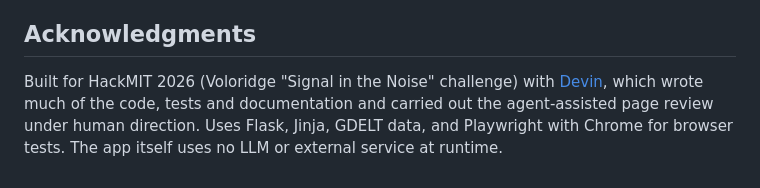
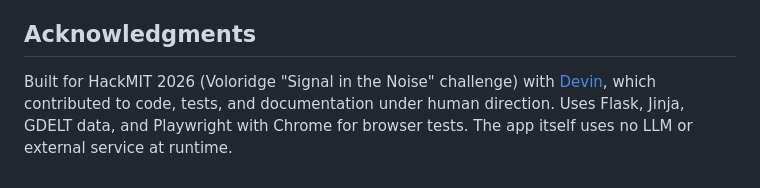
Before and after one commit to maxspiv/before-the-headline, a Markdown page: README.md, the part around the change. Rendered like a GitHub page.

```diff
--- a/README.md
+++ b/README.md
@@ -99,4 +99,4 @@ SIGNAL_BROWSER_CHANNEL=chrome .venv/bin/python -m unittest -v test_judging.py
 
 ## Acknowledgments
 
-Built for HackMIT 2026 (Voloridge "Signal in the Noise" challenge) with [Devin](https://devin.ai), which wrote much of the code, tests and documentation and carried out the agent-assisted page review under human direction. Uses Flask, Jinja, GDELT data, and Playwright with Chrome for browser tests. The app itself uses no LLM or external service at runtime.
+Built for HackMIT 2026 (Voloridge "Signal in the Noise" challenge) with [Devin](https://devin.ai), which contributed to code, tests, and documentation under human direction. Uses Flask, Jinja, GDELT data, and Playwright with Chrome for browser tests. The app itself uses no LLM or external service at runtime.
```
